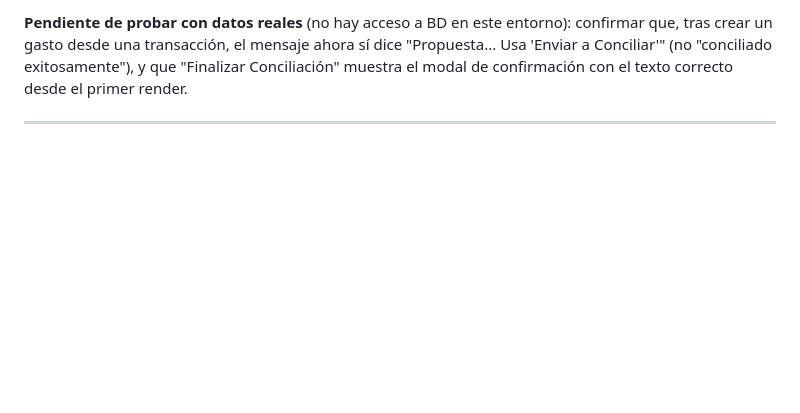
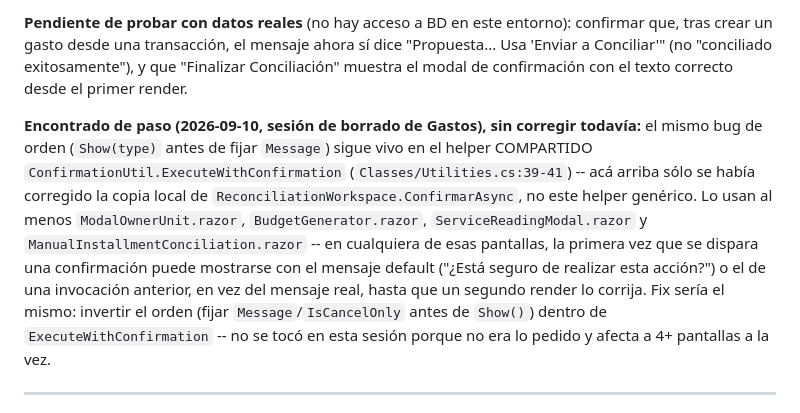
Before and after one commit to EnriqueKristian/SpiderHood, a Markdown page: Docs/Pendientes-Negocio-Conciliacion.md, the part around the change. GitHub-like rendering; blank space fills up the shorter version.

```diff
--- a/Docs/Pendientes-Negocio-Conciliacion.md
+++ b/Docs/Pendientes-Negocio-Conciliacion.md
@@ -184,6 +184,21 @@ entorno): confirmar que, tras crear un gasto desde una transacción, el
 mensaje ahora sí dice "Propuesta... Usa 'Enviar a Conciliar'" (no
 "conciliado exitosamente"), y que "Finalizar Conciliación" muestra el modal
 de confirmación con el texto correcto desde el primer render.
+
+**Encontrado de paso (2026-09-10, sesión de borrado de Gastos), sin corregir
+todavía:** el mismo bug de orden (`Show(type)` antes de fijar `Message`) sigue
+vivo en el helper COMPARTIDO `ConfirmationUtil.ExecuteWithConfirmation`
+(`Classes/Utilities.cs:39-41`) -- acá arriba sólo se había corregido la copia
+local de `ReconciliationWorkspace.ConfirmarAsync`, no este helper genérico.
+Lo usan al menos `ModalOwnerUnit.razor`, `BudgetGenerator.razor`,
+`ServiceReadingModal.razor` y `ManualInstallmentConciliation.razor` -- en
+cualquiera de esas pantallas, la primera vez que se dispara una confirmación
+puede mostrarse con el mensaje default ("¿Está seguro de realizar esta
+acción?") o el de una invocación anterior, en vez del mensaje real, hasta que
+un segundo render lo corrija. Fix sería el mismo: invertir el orden (fijar
+`Message`/`IsCancelOnly` antes de `Show()`) dentro de `ExecuteWithConfirmation`
+-- no se tocó en esta sesión porque no era lo pedido y afecta a 4+ pantallas
+a la vez.
 
 ---
 
```
Also changed, not shown: Docs/Checklist-Pruebas-Manuales-2026-09-10.md (+64 -5 lines).
